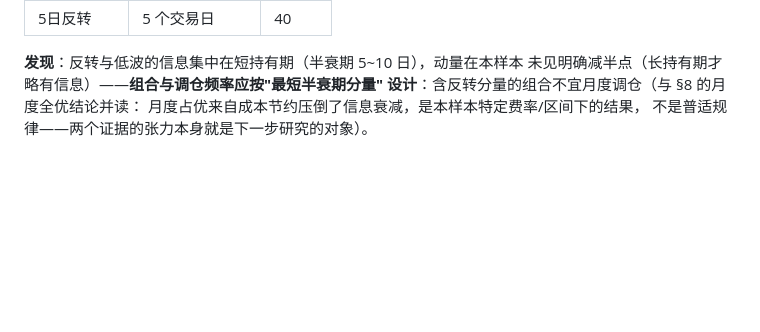
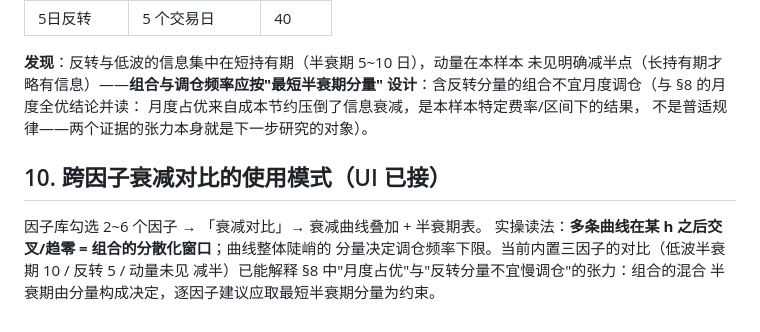
Before and after one commit to cf-region-master/quantlab, a Markdown page: docs/RESEARCH_NOTES.md, the part around the change. Drawn GitHub-style; blank space fills up the shorter version.

Commit message:
研究笔记 §10：衰减对比 UI 的使用模式（混合半衰期=最短分量约束）

```diff
--- a/docs/RESEARCH_NOTES.md
+++ b/docs/RESEARCH_NOTES.md
@@ -123,3 +123,12 @@ walk-forward 对照为准 —— 这正是对照实验自动化（compare_combin
 设计**：含反转分量的组合不宜月度调仓（与 §8 的月度全优结论并读：
 月度占优来自成本节约压倒了信息衰减，是本样本特定费率/区间下的结果，
 不是普适规律——两个证据的张力本身就是下一步研究的对象）。
+
+
+## 10. 跨因子衰减对比的使用模式（UI 已接）
+
+因子库勾选 2~6 个因子 → 「衰减对比」→ 衰减曲线叠加 + 半衰期表。
+实操读法：**多条曲线在某 h 之后交叉/趋零 = 组合的分散化窗口**；曲线整体陡峭的
+分量决定调仓频率下限。当前内置三因子的对比（低波半衰期 10 / 反转 5 / 动量未见
+减半）已能解释 §8 中"月度占优"与"反转分量不宜慢调仓"的张力：组合的混合
+半衰期由分量构成决定，逐因子建议应取最短半衰期分量为约束。
```
